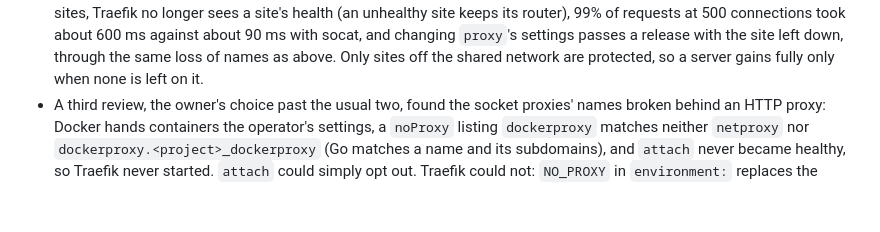
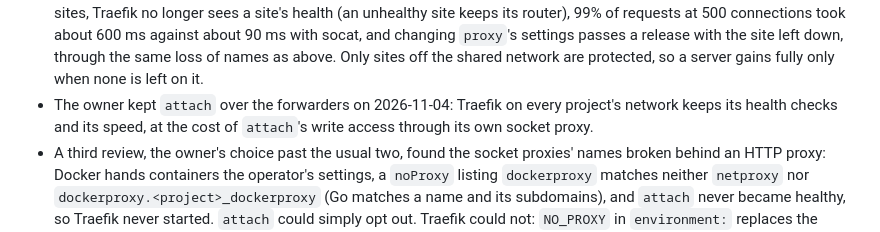
Before and after one commit to hanoii/devopsy-template-traefik, a Markdown page: internals/network.history.md, the part around the change. Rendered like a GitHub page; blank space fills up the shorter version.

Commit message:
docs: history: attach kept over the forwarders
Assisted-by: claude-code:claude-opus-5-5

```diff
--- a/internals/network.history.md
+++ b/internals/network.history.md
@@ -19,6 +19,7 @@ History, not rules: `internals/network.md` wins where they differ.
 - `attach` first remembered a network to remove by name. A `down` and an `up` inside the 10 seconds made a new network under that name, which the removal then took while compose was creating its containers: `network ... not found` in a run of the suite. So it remembers the id too.
 - Measured again with each design on one machine: 13 to 15 s at 100 sites while it was quiet, 29 s in the one run while another machine on the same host was building and testing, which may explain the 25 to 38 s above, though it was only seen once.
 - A forwarder per project was tried against `attach`: a small TCP relay on the shared network and the project's `proxy`, with the site off the shared network, and Traefik on no project's network. It needed no `attach` and no Docker write access, and worked on a Traefik without either. Traefik's restart at 100 sites was 3 to 4 s, and a site's hold, websockets, uploads and downloads worked. Against it: a compromised forwarder reaches every other forwarder and through it their sites, Traefik no longer sees a site's health (an unhealthy site keeps its router), 99% of requests at 500 connections took about 600 ms against about 90 ms with socat, and changing `proxy`'s settings passes a release with the site left down, through the same loss of names as above. Only sites off the shared network are protected, so a server gains fully only when none is left on it.
+- The owner kept `attach` over the forwarders on 2026-11-04: Traefik on every project's network keeps its health checks and its speed, at the cost of `attach`'s write access through its own socket proxy.
 - A third review, the owner's choice past the usual two, found the socket proxies' names broken behind an HTTP proxy: Docker hands containers the operator's settings, a `noProxy` listing `dockerproxy` matches neither `netproxy` nor `dockerproxy.<project>_dockerproxy` (Go matches a name and its subdomains), and `attach` never became healthy, so Traefik never started. `attach` could simply opt out. Traefik could not: `NO_PROXY` in `environment:` replaces the operator's list, which holds its exceptions for reaching sites, so the names became a documented step.
 - The same review found the wait running from a network's first leave, a failed connect never tried again, and a failed read losing a removal. Keeping removals across a restart would have taken a volume, or removing any empty network of a compose project at start, more power for an empty network the next `down` removes anyway, so it was accepted.
 - First run through a real Cloudflare Tunnel: Compose 5.6.1, Docker 29.9.2, a project with a database moved by a release, one left on the shared network beside it. Visitors' addresses and `https` arrived, and neither project reached the other.
```
